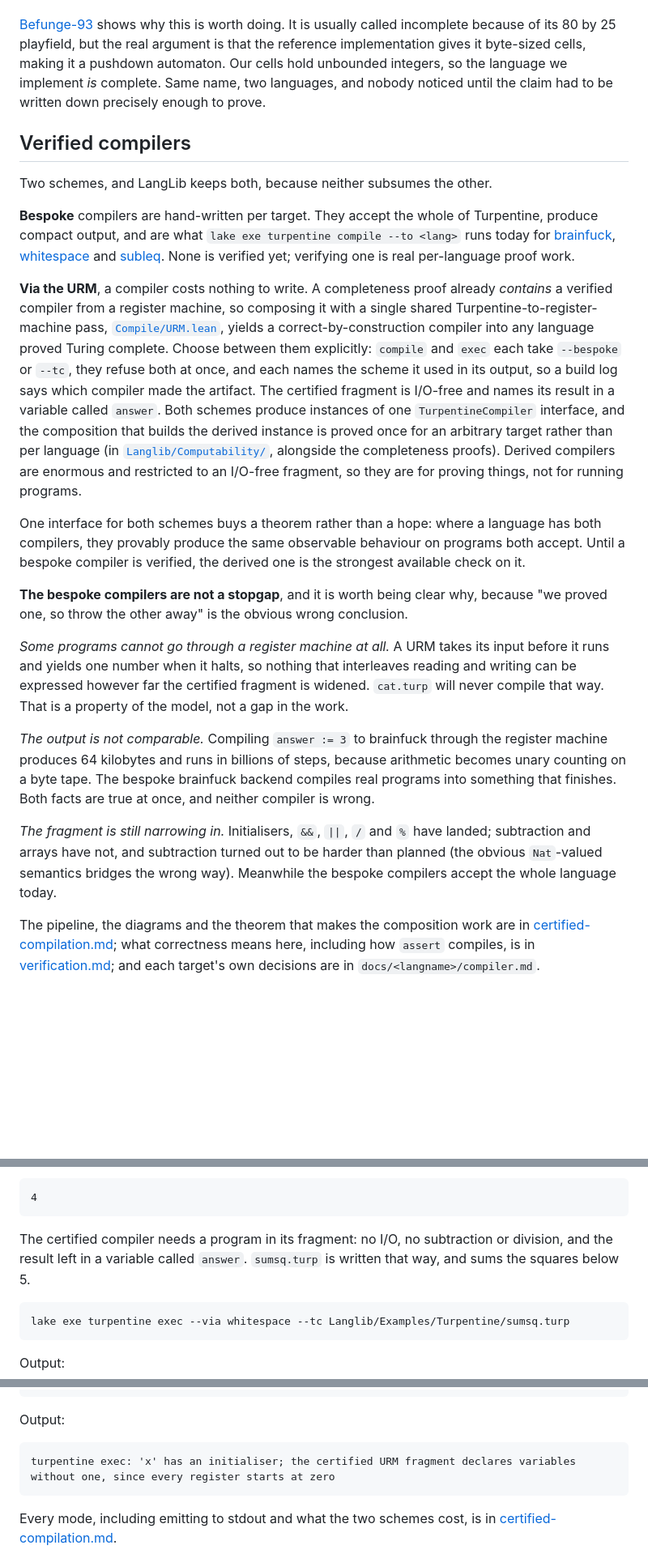
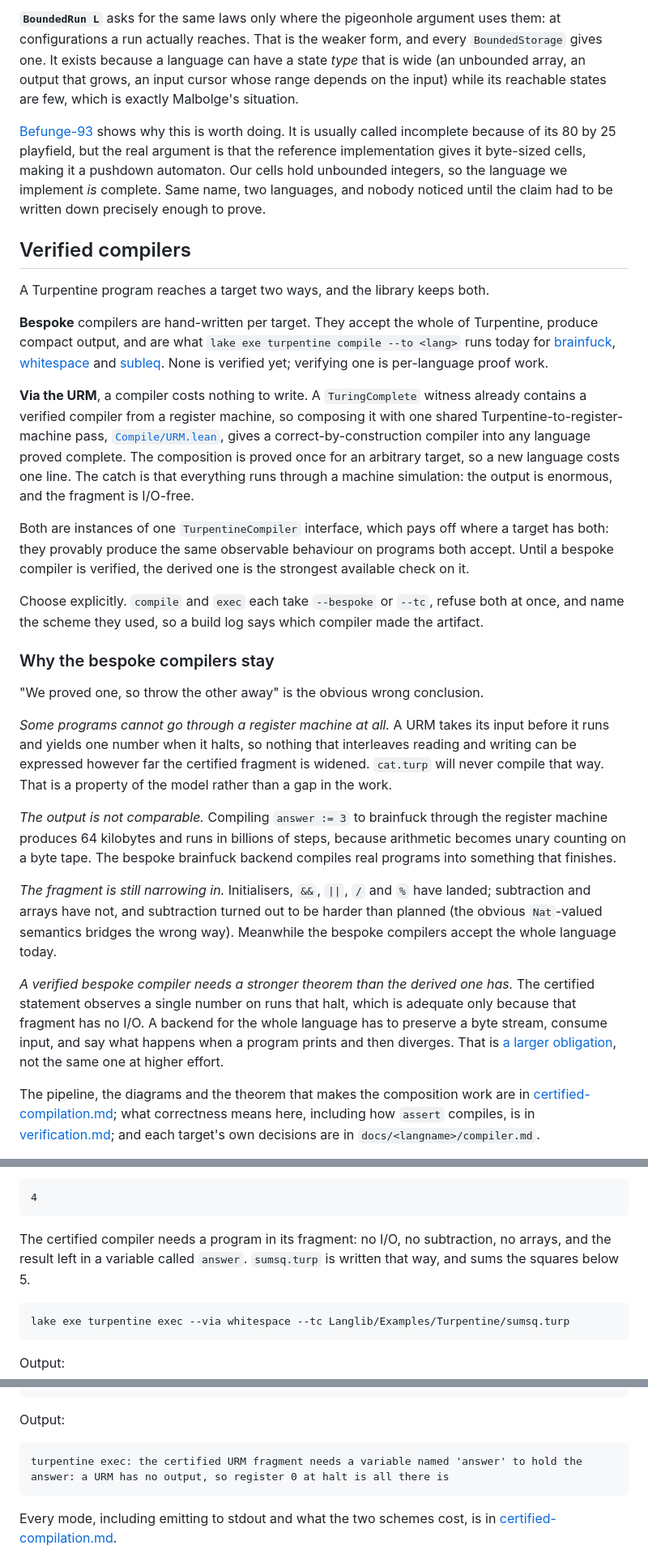
Before and after one commit to ilyasergey/langlib, a Markdown page: README.md, 3 parts joined by grey strips. Shown at 81% size. Rendered like a GitHub page; blank space fills up the shorter version.

````diff
--- a/README.md
+++ b/README.md
@@ -76,3 +154,9 @@ machine, and each one is audited by
+**`BoundedRun L`** asks for the same laws only where the pigeonhole
+argument uses them: at configurations a run actually reaches. That is the
+weaker form, and every `BoundedStorage` gives one. It exists because a
+language can have a state *type* that is wide (an unbounded array, an
+output that grows, an input cursor whose range depends on the input) while
+its reachable states are few, which is exactly Malbolge's situation.
 
 [Befunge-93](docs/befunge93/spec.md) shows why this is worth doing. It is
 usually called incomplete because of its 80 by 25 playfield, but the real
@@ -83,7 +167,7 @@ noticed until the claim had to be written down precisely enough to prove.
 
 ## Verified compilers
 
-Two schemes, and LangLib keeps both, because neither subsumes the other.
+A Turpentine program reaches a target two ways, and the library keeps both.
 
 **Bespoke** compilers are hand-written per target. They accept the whole of
 Turpentine, produce compact output, and are what
@@ -91,52 +175,55 @@ Turpentine, produce compact output, and are what
 [brainfuck](Langlib/Turpentine/Compile/Brainfuck.lean),
 [whitespace](Langlib/Turpentine/Compile/Whitespace.lean) and
 [subleq](Langlib/Turpentine/Compile/Subleq.lean). None is verified yet;
-verifying one is real per-language proof work.
+verifying one is per-language proof work.
 
-**Via the URM**, a compiler costs nothing to write. A completeness proof
-already *contains* a verified compiler from a register machine, so
-composing it with a single shared Turpentine-to-register-machine pass,
-[`Compile/URM.lean`](Langlib/Turpentine/Compile/URM.lean), yields a
-correct-by-construction compiler into any language proved Turing complete.
-Choose between them explicitly: `compile` and `exec` each take `--bespoke`
-or `--tc`, they refuse both at once, and each names the scheme it
-used in its output, so a build log says which compiler made the artifact.
-The certified fragment is I/O-free and names its result in a variable
-called `answer`.
-Both schemes produce instances of one `TurpentineCompiler` interface, and
-the composition that builds the derived instance is proved once for an
-arbitrary target rather than per language (in
-[`Langlib/Computability/`](Langlib/Computability/), alongside the
-completeness proofs). Derived compilers are enormous and restricted to an
-I/O-free fragment, so they are for proving things, not for running
-programs.
+**Via the URM**, a compiler costs nothing to write. A `TuringComplete`
+witness already contains a verified compiler from a register machine, so
+composing it with one shared Turpentine-to-register-machine pass,
+[`Compile/URM.lean`](Langlib/Turpentine/Compile/URM.lean), gives a
+correct-by-construction compiler into any language proved complete. The
+composition is proved once for an arbitrary target, so a new language costs
+one line. The catch is that everything runs through a machine simulation:
+the output is enormous, and the fragment is I/O-free.
 
-One interface for both schemes buys a theorem rather than a hope: where a
-language has both compilers, they provably produce the same observable
+Both are instances of one `TurpentineCompiler` interface, which pays off
+where a target has both: they provably produce the same observable
 behaviour on programs both accept. Until a bespoke compiler is verified,
 the derived one is the strongest available check on it.
 
-**The bespoke compilers are not a stopgap**, and it is worth being clear
-why, because "we proved one, so throw the other away" is the obvious wrong
-conclusion.
+Choose explicitly. `compile` and `exec` each take `--bespoke` or `--tc`,
+refuse both at once, and name the scheme they used, so a build log says
+which compiler made the artifact.
+
+### Why the bespoke compilers stay
+
+"We proved one, so throw the other away" is the obvious wrong conclusion.
 
 *Some programs cannot go through a register machine at all.* A URM takes
 its input before it runs and yields one number when it halts, so nothing
 that interleaves reading and writing can be expressed however far the
 certified fragment is widened. `cat.turp` will never compile that way.
-That is a property of the model, not a gap in the work.
+That is a property of the model rather than a gap in the work.
 
 *The output is not comparable.* Compiling `answer := 3` to brainfuck
 through the register machine produces 64 kilobytes and runs in billions of
 steps, because arithmetic becomes unary counting on a byte tape. The
 bespoke brainfuck backend compiles real programs into something that
-finishes. Both facts are true at once, and neither compiler is wrong.
+finishes.
 
 *The fragment is still narrowing in.* Initialisers, `&&`, `||`, `/` and
 `%` have landed; subtraction and arrays have not, and subtraction turned
 out to be harder than planned (the obvious `Nat`-valued semantics bridges
 the wrong way). Meanwhile the bespoke compilers accept the whole language
 today.
+
+*A verified bespoke compiler needs a stronger theorem than the derived one
+has.* The certified statement observes a single number on runs that halt,
+which is adequate only because that fragment has no I/O. A backend for the
+whole language has to preserve a byte stream, consume input, and say what
+happens when a program prints and then diverges. That is
+[a larger obligation](docs/certified-compilation.md), not the same one at
+higher effort.
 
 The pipeline, the diagrams and the theorem that makes the composition work
 are in [certified-compilation.md](docs/certified-compilation.md); what
@@ -392,8 +479,8 @@ Output:
 ```
 
 The certified compiler needs a program in its fragment: no I/O, no
-subtraction or division, and the result left in a variable called
-`answer`. `sumsq.turp` is written that way, and sums the squares below 5.
+subtraction, no arrays, and the result left in a variable called `answer`.
+`sumsq.turp` is written that way, and sums the squares below 5.
 
 ```
 lake exe turpentine exec --via whitespace --tc Langlib/Examples/Turpentine/sumsq.turp
@@ -415,7 +502,7 @@ echo 17 | lake exe turpentine exec --via whitespace --tc Langlib/Examples/Turpen
 Output:
 
 ```
-turpentine exec: 'x' has an initialiser; the certified URM fragment declares variables without one, since every register starts at zero
+turpentine exec: the certified URM fragment needs a variable named 'answer' to hold the answer: a URM has no output, so register 0 at halt is all there is
 ```
 
 Every mode, including emitting to stdout and what the two schemes cost, is
````
Also changed, not shown: other parts of README.md (+95 -17 lines), docs/README.md (+34 -33 lines).
